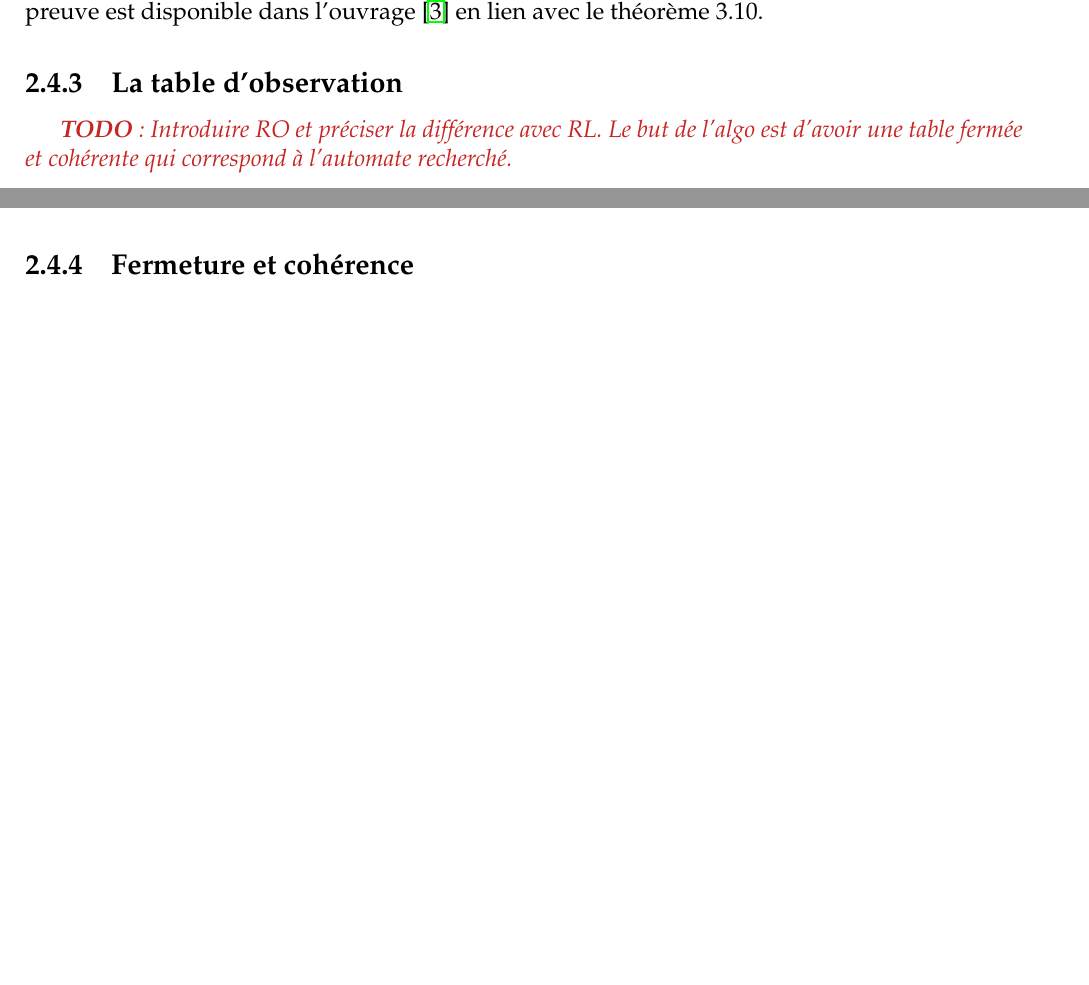
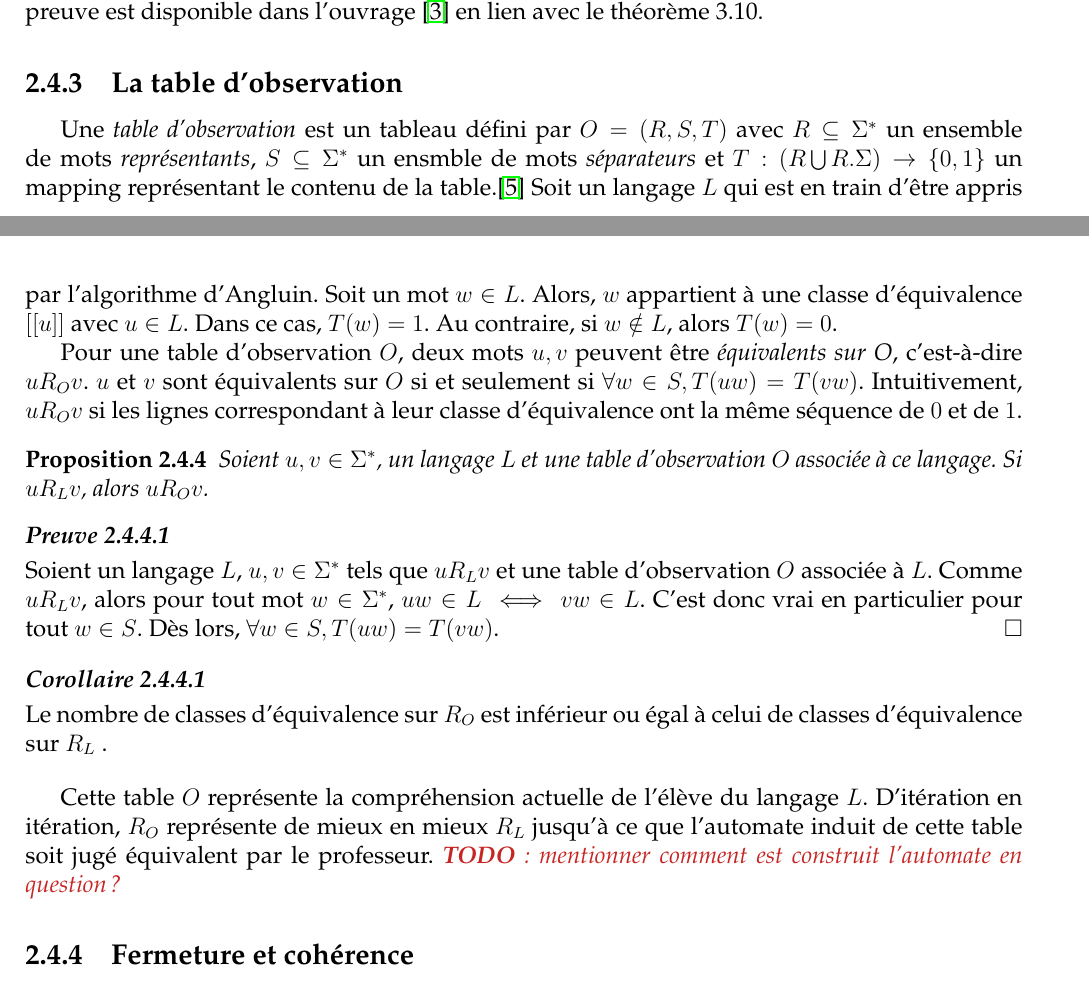
Before and after one commit to BenjaminAndre/memoire, a LaTeX document (Rapport/main.tex, which reads Rapport/angluin.tex): two parts of pages 34 and 35 of 49, joined at a grey line, cut so that both start at the same text, the shorter picture padded with empty space. Compiled offline with pdfLaTeX.

Commit message:
Table d'observation

```diff
--- a/Rapport/angluin.tex
+++ b/Rapport/angluin.tex
@@ -119,7 +119,30 @@ On peut prouver que l'automate obtenu de cette façon est l'automate minimal de
   %    ██     ██████
 
   \subsection{La table d'observation}
-	\todo{Introduire RO et préciser la différence avec RL. Le but de l'algo est d'avoir une table fermée et cohérente qui correspond à l'automate recherché.}
+
+	Une \emph{table d'observation} est un tableau défini par $O=(R,S,T)$ avec $R\subseteq\Sigma^*$ un ensemble de mots \emph{représentants}, $S\subseteq\Sigma^*$ un ensmble de mots \emph{séparateurs} et $T:(R\bigcup R.\Sigma)\rightarrow\{0,1\}$ un mapping représentant le contenu de la table.\cite{Neider14}
+	Soit un langage $L$ qui est en train d'être appris par l'algorithme d'Angluin. Soit un mot $w\in L$. Alors, $w$ appartient à une classe d'équivalence $[[u]]$ avec $u\in L$. Dans ce cas, $T(w)=1$. Au contraire, si $w\notin L$, alors $T(w)=0$.
+
+	Pour une table d'observation $O$, deux mots $u,v$ peuvent être \emph{équivalents sur O}, c'est-à-dire $uR_Ov$. $u$ et $v$ sont équivalents sur $O$ si et seulement si $\forall w \in S, T(uw)=T(vw)$. Intuitivement, $uR_Ov$ si les lignes correspondant à leur classe d'équivalence ont la même séquence de $0$ et de $1$.
+
+	\begin{proposition}
+		Soient $u,v \in \Sigma^*$, un langage $L$ et une table d'observation $O$ associée à ce langage. Si $uR_Lv$, alors $uR_Ov$.
+	\end{proposition}
+
+	\begin{proof}
+		Soient un langage $L$, $u,v \in \Sigma^*$ tels que $uR_Lv$ et une table d'observation $O$ associée à $L$.
+		Comme $uR_Lv$, alors pour tout mot $w\in\Sigma^*$, $uw\in L \iff vw\in L$. C'est donc vrai en particulier pour tout $w\in S$. Dès lors, $\forall w \in S, T(uw)=T(vw)$.
+		\hfill$\square$
+	\end{proof}
+
+	\begin{corollary}
+		Le nombre de classes d'équivalence sur \ro est inférieur ou égal à celui de classes d'équivalence sur \rl.
+	\end{corollary}
+
+	Cette table $O$ représente la compréhension actuelle de l'élève du langage $L$. D'itération en itération, $R_O$ représente de mieux en mieux $R_L$ jusqu'à ce que l'automate induit de cette table soit jugé équivalent par le professeur.
+	\todo{mentionner comment est construit l'automate en question ?}
+
+
 
 	% ███████ ███████ ██████   ██████  ██████  ██   ██
 	% ██      ██      ██   ██ ██      ██    ██ ██   ██
```
Also changed, not shown: Rapport/main.pdf.
